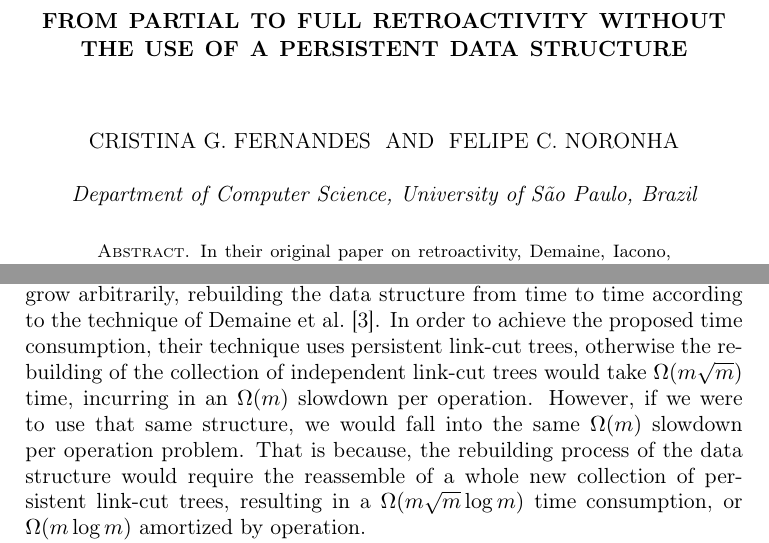
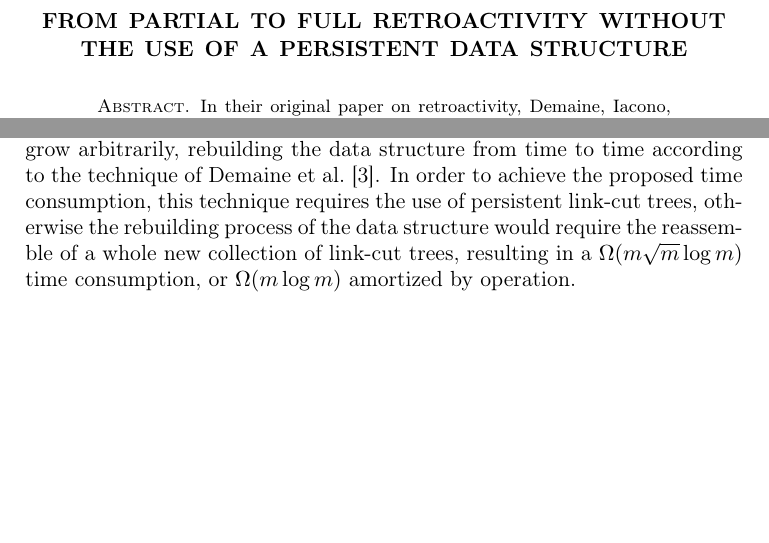
Before and after one commit to fcnoronha/mac0499, a LaTeX paper (article/from partial to full retroactivity.tex): two parts of pages 1 and 4 of 12, joined at a grey line, cut so that both start at the same text, the shorter picture padded with empty space. Compiled offline with pdfLaTeX.

Commit message:
updates about requirements of PDS

```diff
--- a/article/from partial to full retroactivity.tex
+++ b/article/from partial to full retroactivity.tex
@@ -73,11 +73,11 @@
 {From partial to full retroactivity without the use of a persistent data structure}
 % \thanks{C. G. Fernandes was partially supported by CNPq (Proc.~308116/2016-0 and~423833/2018-9).}
 
-\author{Cristina G. Fernandes \ and \ Felipe C. Noronha}
-\email{cris@ime.usp.br}
-\email{felipe.castro.noronha@usp.br}
+% \author{Cristina G. Fernandes \ and \ Felipe C. Noronha}
+% \email{cris@ime.usp.br}
+% \email{felipe.castro.noronha@usp.br}
 
-\address{Department of Computer Science, University of São Paulo, Brazil}
+% \address{Department of Computer Science, University of São Paulo, Brazil}
 
 \date{\today}
 
@@ -232,12 +232,9 @@ Our initial goal was to improve Andrade Junior and Seabra's implementation, allo
 of the update sequence for the incremental MSF to grow arbitrarily,
 rebuilding the data structure from time to time according to the technique
 of Demaine et al.~\cite{DemaineIL2007}. In order to achieve the proposed time
-consumption, their technique uses persistent link-cut trees, otherwise the
-rebuilding of the collection of independent link-cut trees would take
-$\Omega(m \sqrt{m})$ time, incurring in an $\Omega(m)$ slowdown per operation.
-However, if we were to use that same structure, we would fall into the same $\Omega(m)$
-slowdown per operation problem. That is because, the rebuilding process of the data structure
-would require the reassemble of a whole new collection of persistent link-cut trees, resulting
+consumption, this technique requires the use of persistent link-cut trees, otherwise
+the rebuilding process of the data structure
+would require the reassemble of a whole new collection of link-cut trees, resulting
 in a $\Omega(m \sqrt{m} \log{m})$ time consumption, or $\Omega(m \log{m})$ amortized by operation.
 
 In order to avoid this, we could have used a sophisticated functional implementation of link-cut
```
Also changed, not shown: article/from partial to full retroactivity.pdf, article/from partial to full retroactivity.tex (10 more changed lines), 2 other files.
